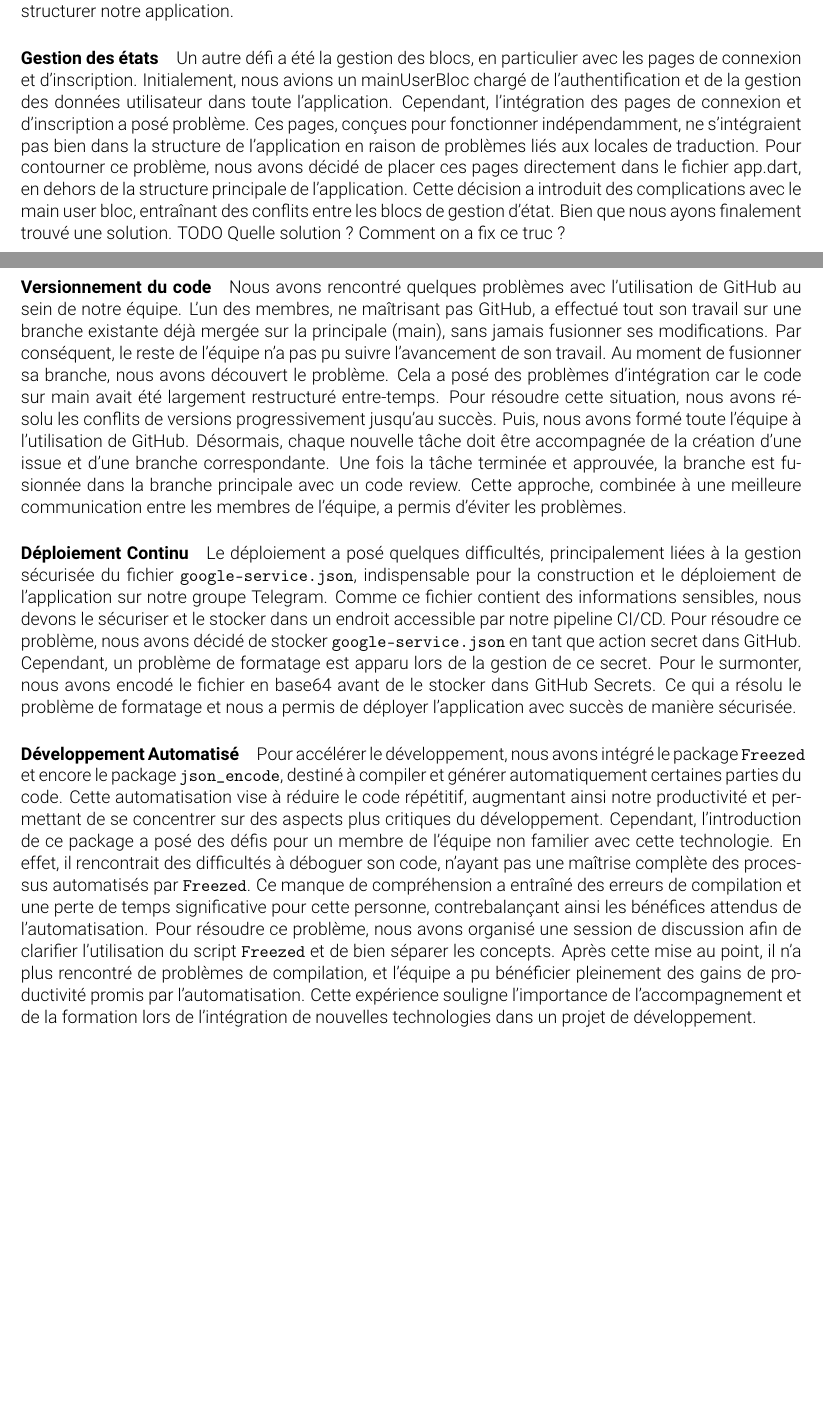
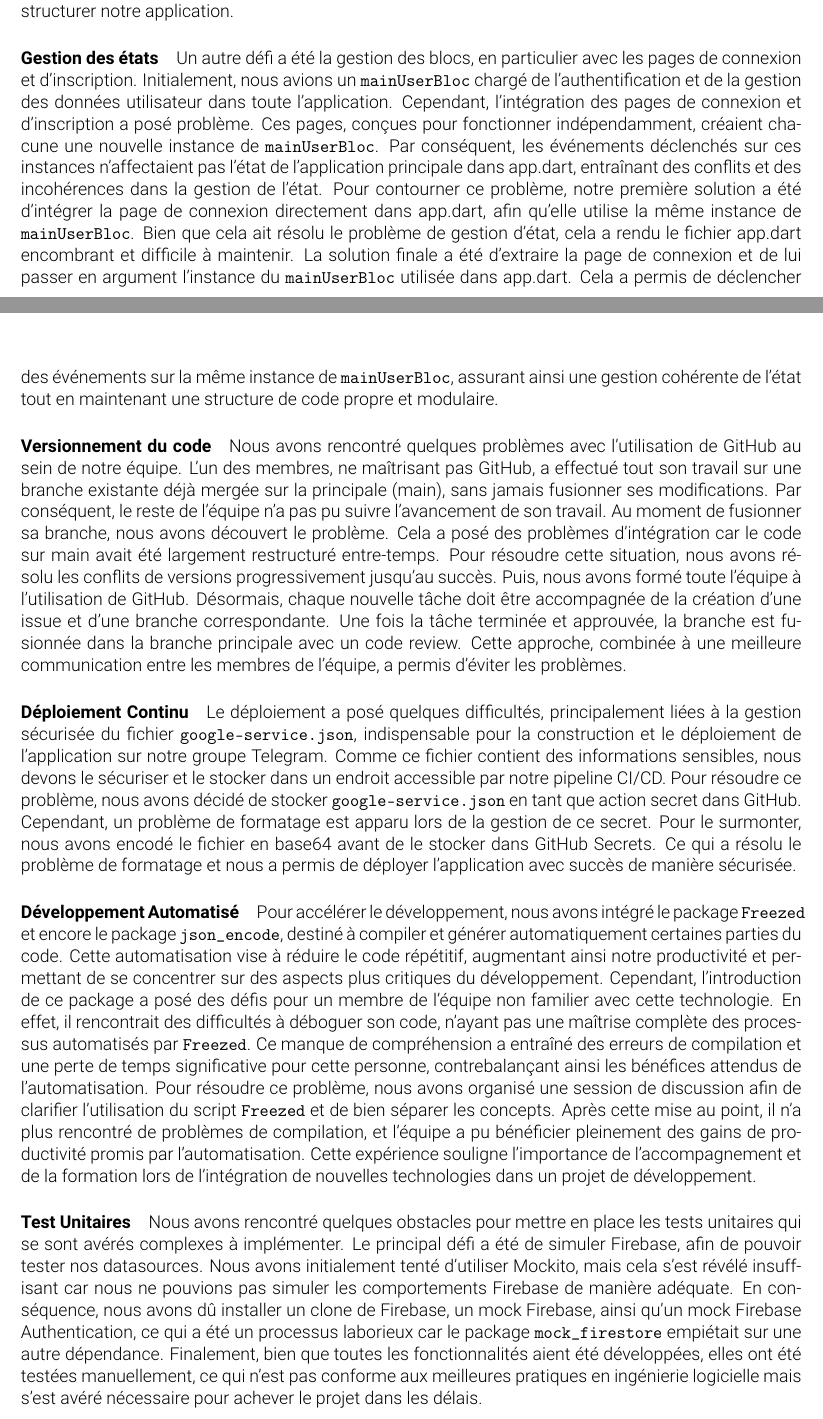
Before and after one commit to MA-AdMoApp-EthiScan/concept, a LaTeX document (rapport/rapport.tex, which reads rapport/chapters/4_Technique.tex): two parts of pages 15 and 16 of 22 before the commit and two parts of pages 15 and 16 of 23 after it, joined at a grey line, cut so that both start at the same text, the shorter picture padded with empty space. Compiled offline with pdfLaTeX.

Commit message:
test unitaire pb, gestion etat refait

```diff
--- a/rapport/chapters/4_Technique.tex
+++ b/rapport/chapters/4_Technique.tex
@@ -54,8 +54,8 @@ Le déploiement continu est activé à chaque fois qu'un tag est poussé sur le
 
 \paragraph{Structure de l'application} Nous avons décidé de suivre les bonnes pratiques de la "clean architecture" ce qui a posé plusieurs défis. Comme chaque membre de l'équipe avait une expérience différente Flutter, nous avons tous développé des portions de code de manière indépendante, en utilisant des approches et des structures différentes, souvent inspirées d'exemples trouvés en ligne ou de projets précédents. L'intégration de ces morceaux de code disparates dans un cadre uniforme basé sur la clean architecture a nécessité des efforts significatifs. Nous avons dû refactorer et harmoniser les différentes méthodes de développement pour les aligner avec les principes de la clean architecture, ce qui a parfois causé des problèmes d'intégration et ralenti le développement de nouvelles features. Cette étape a souligné l'importance de définir dès le départ une architecture claire et partagée par toute l'équipe pour faciliter le développement collaboratif. Au final, nous avons utilisé le package "clean\_architecture" pour structurer notre application.
 
-\paragraph{Gestion des états} Un autre défi a été la gestion des blocs, en particulier avec les pages de connexion et d'inscription. Initialement, nous avions un mainUserBloc chargé de l'authentification et de la gestion des données utilisateur dans toute l'application. Cependant, l'intégration des pages de connexion et d'inscription a posé problème. Ces pages, conçues pour fonctionner indépendamment, ne s'intégraient pas bien dans la structure de l'application en raison de problèmes liés aux locales de traduction. Pour contourner ce problème, nous avons décidé de placer ces pages directement dans le fichier app.dart, en dehors de la structure principale de l'application. Cette décision a introduit des complications avec le main user bloc, entraînant des conflits entre les blocs de gestion d'état. Bien que nous ayons finalement trouvé une solution. TODO Quelle solution ? Comment on a fix ce truc ?
-%fix todo above
+\paragraph{Gestion des états} Un autre défi a été la gestion des blocs, en particulier avec les pages de connexion et d'inscription. Initialement, nous avions un \texttt{mainUserBloc} chargé de l'authentification et de la gestion des données utilisateur dans toute l'application. Cependant, l'intégration des pages de connexion et d'inscription a posé problème. Ces pages, conçues pour fonctionner indépendamment, créaient chacune une nouvelle instance de \texttt{mainUserBloc}. Par conséquent, les événements déclenchés sur ces instances n'affectaient pas l'état de l'application principale dans app.dart, entraînant des conflits et des incohérences dans la gestion de l'état. Pour contourner ce problème, notre première solution a été d'intégrer la page de connexion directement dans app.dart, afin qu'elle utilise la même instance de \texttt{mainUserBloc}. Bien que cela ait résolu le problème de gestion d'état, cela a rendu le fichier app.dart encombrant et difficile à maintenir. La solution finale a été d'extraire la page de connexion et de lui passer en argument l'instance du \texttt{mainUserBloc} utilisée dans app.dart. Cela a permis de déclencher des événements sur la même instance de \texttt{mainUserBloc}, assurant ainsi une gestion cohérente de l'état tout en maintenant une structure de code propre et modulaire.
+
 \paragraph{Versionnement du code} Nous avons rencontré quelques problèmes avec l'utilisation de GitHub au sein de notre équipe. L'un des membres, ne maîtrisant pas GitHub, a effectué tout son travail sur une branche existante déjà mergée sur la principale (main), sans jamais fusionner ses modifications. Par conséquent, le reste de l'équipe n'a pas pu suivre l'avancement de son travail. Au moment de fusionner sa branche, nous avons découvert le problème. Cela a posé des problèmes d'intégration car le code sur main avait été largement restructuré entre-temps. Pour résoudre cette situation, nous avons résolu les conflits de versions progressivement jusqu'au succès. Puis, nous avons formé toute l'équipe à l'utilisation de GitHub. Désormais, chaque nouvelle tâche doit être accompagnée de la création d'une issue et d'une branche correspondante. Une fois la tâche terminée et approuvée, la branche est fusionnée dans la branche principale avec un code review. Cette approche, combinée à une meilleure communication entre les membres de l'équipe, a permis d'éviter les problèmes.
 
 \paragraph{Déploiement Continu} Le déploiement a posé quelques difficultés, principalement liées à la gestion sécurisée du fichier \texttt{google-service.json}, indispensable pour la construction et le déploiement de l'application sur notre groupe Telegram. Comme ce fichier contient des informations sensibles, nous devons le sécuriser et le stocker dans un endroit accessible par notre pipeline CI/CD. Pour résoudre ce problème, nous avons décidé de stocker \texttt{google-service.json} en tant que action secret dans GitHub. Cependant, un problème de formatage est apparu lors de la gestion de ce secret. Pour le surmonter, nous avons encodé le fichier en base64 avant de le stocker dans GitHub Secrets. Ce qui a résolu le problème de formatage et nous a permis de déployer l'application avec succès de manière sécurisée.
@@ -63,6 +63,8 @@ Le déploiement continu est activé à chaque fois qu'un tag est poussé sur le
 \paragraph{Développement Automatisé}
 Pour accélérer le développement, nous avons intégré le package \texttt{Freezed} et encore le package \texttt{json\_encode}, destiné à compiler et générer automatiquement certaines parties du code. Cette automatisation vise à réduire le code répétitif, augmentant ainsi notre productivité et permettant de se concentrer sur des aspects plus critiques du développement. Cependant, l'introduction de ce package a posé des défis pour un membre de l'équipe non familier avec cette technologie. En effet, il rencontrait des difficultés à déboguer son code, n'ayant pas une maîtrise complète des processus automatisés par \texttt{Freezed}. Ce manque de compréhension a entraîné des erreurs de compilation et une perte de temps significative pour cette personne, contrebalançant ainsi les bénéfices attendus de l'automatisation. Pour résoudre ce problème, nous avons organisé une session de discussion afin de clarifier l'utilisation du script \texttt{Freezed} et de bien séparer les concepts. Après cette mise au point, il n'a plus rencontré de problèmes de compilation, et l'équipe a pu bénéficier pleinement des gains de productivité promis par l'automatisation. Cette expérience souligne l'importance de l'accompagnement et de la formation lors de l'intégration de nouvelles technologies dans un projet de développement.
 
+\paragraph{Test Unitaires}
+Nous avons rencontré quelques obstacles pour mettre en place les tests unitaires qui se sont avérés complexes à implémenter. Le principal défi a été de simuler Firebase, afin de pouvoir tester nos datasources. Nous avons initialement tenté d'utiliser Mockito, mais cela s'est révélé insuffisant car nous ne pouvions pas simuler les comportements Firebase de manière adéquate. En conséquence, nous avons dû installer un clone de Firebase, un mock Firebase, ainsi qu'un mock Firebase Authentication, ce qui a été un processus laborieux car le package \texttt{mock\_firestore} empiétait sur une autre dépendance. Finalement, bien que toutes les fonctionnalités aient été développées, elles ont été testées manuellement, ce qui n'est pas conforme aux meilleures pratiques en ingénierie logicielle mais s'est avéré nécessaire pour achever le projet dans les délais.
 
 \subsection{Conclusion Technique}
 
```
Also changed, not shown: rapport/rapport.pdf.
